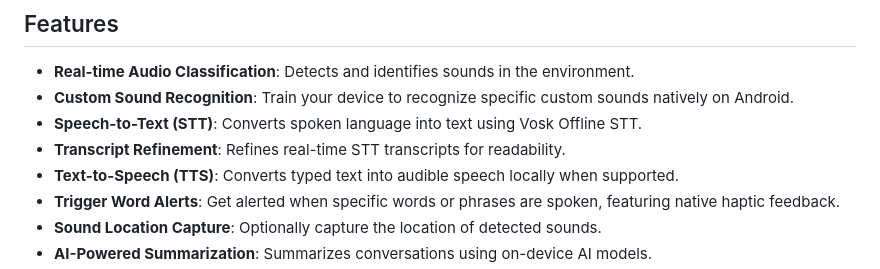
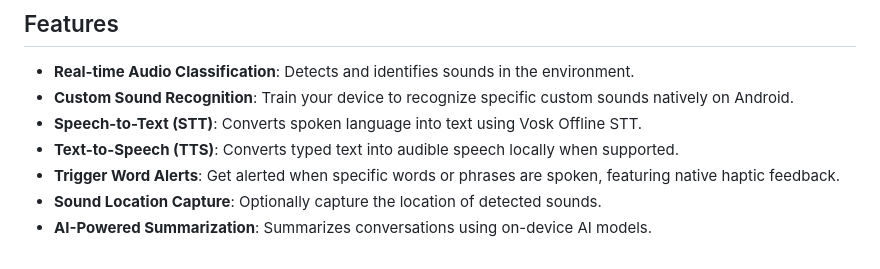
Before and after one commit to S-T-A-R-K-Projects/Capstone-Project, a Markdown page: README.md, the part around one of its changes. GitHub-like rendering.

```diff
--- a/README.md
+++ b/README.md
@@ -106,7 +110,6 @@ flutter run --release
 - **Real-time Audio Classification**: Detects and identifies sounds in the environment.
 - **Custom Sound Recognition**: Train your device to recognize specific custom sounds natively on Android.
 - **Speech-to-Text (STT)**: Converts spoken language into text using Vosk Offline STT.
-- **Transcript Refinement**: Refines real-time STT transcripts for readability.
 - **Text-to-Speech (TTS)**: Converts typed text into audible speech locally when supported.
 - **Trigger Word Alerts**: Get alerted when specific words or phrases are spoken, featuring native haptic feedback.
 - **Sound Location Capture**: Optionally capture the location of detected sounds.
```
Also changed, not shown: other parts of README.md (+5 -1 lines).
